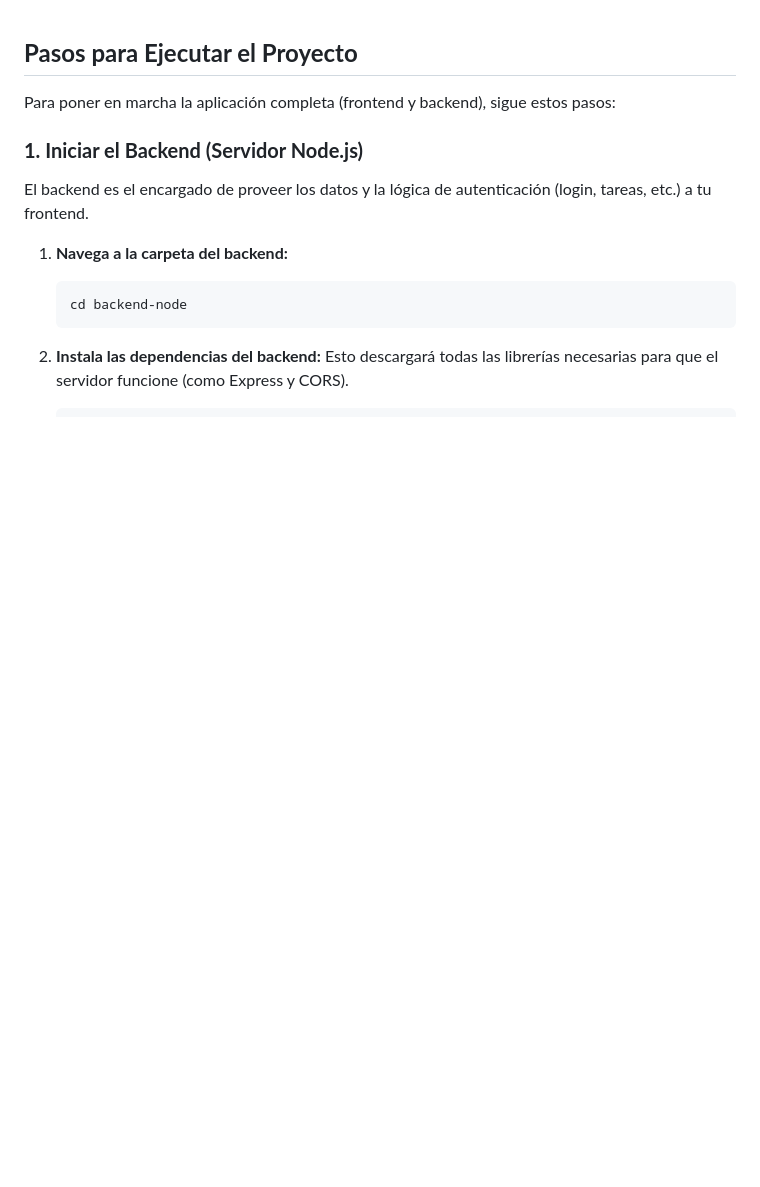
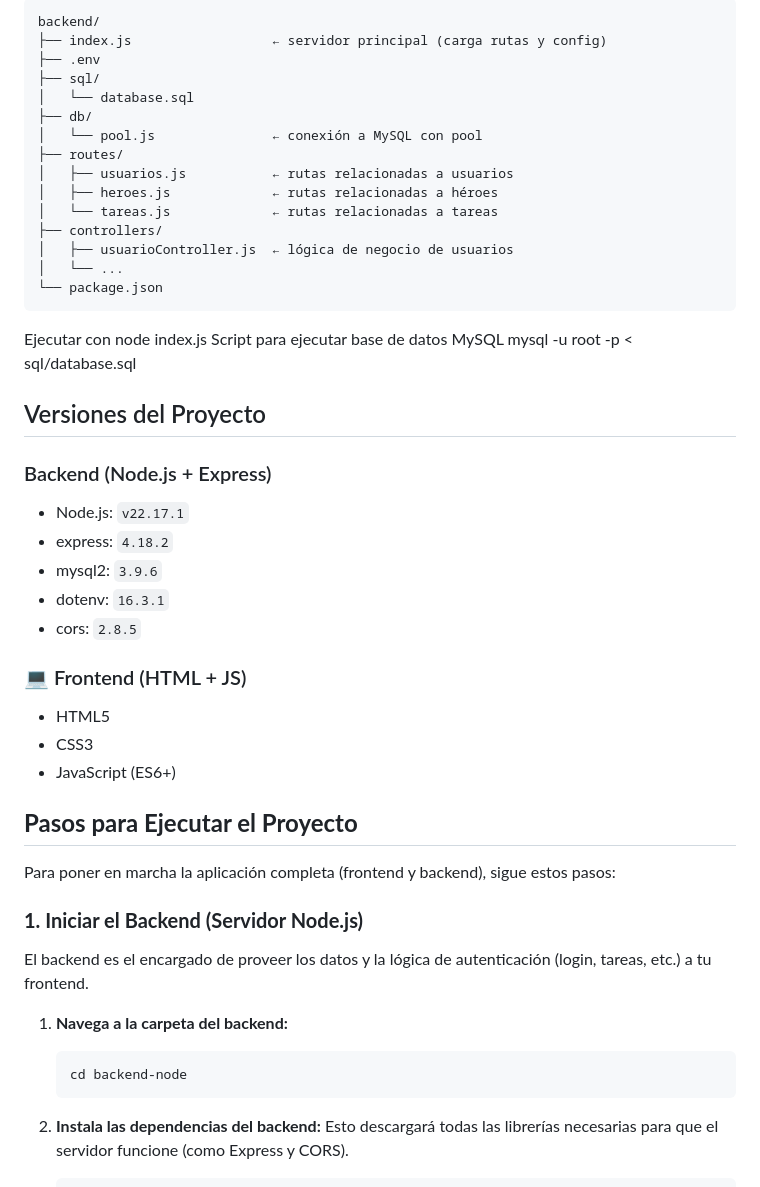
Before and after one commit to abedoyaciro/avengers_colombia_site, a Markdown page: README.md, the part around the change. Drawn GitHub-style; blank space fills up the shorter version.

````diff
--- a/README.md
+++ b/README.md
@@ -1,3 +1,39 @@
+```
+backend/
+├── index.js                  ← servidor principal (carga rutas y config)
+├── .env
+├── sql/
+│   └── database.sql
+├── db/
+│   └── pool.js               ← conexión a MySQL con pool
+├── routes/
+│   ├── usuarios.js           ← rutas relacionadas a usuarios
+│   ├── heroes.js             ← rutas relacionadas a héroes
+│   └── tareas.js             ← rutas relacionadas a tareas
+├── controllers/
+│   ├── usuarioController.js  ← lógica de negocio de usuarios
+│   └── ...
+└── package.json
+```
+
+Ejecutar con node index.js
+Script para ejecutar base de datos MySQL
+mysql -u root -p < sql/database.sql
+
+## Versiones del Proyecto
+### Backend (Node.js + Express)
+- Node.js: `v22.17.1`
+- express: `4.18.2`
+- mysql2: `3.9.6`
+- dotenv: `16.3.1`
+- cors: `2.8.5`
+
+### 💻 Frontend (HTML + JS)
+- HTML5
+- CSS3
+- JavaScript (ES6+)
+
+
 ## **Pasos para Ejecutar el Proyecto**
 
 Para poner en marcha la aplicación completa (frontend y backend), sigue estos pasos:
````
